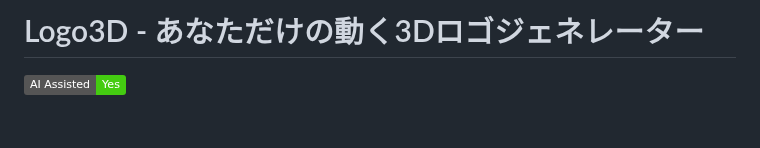
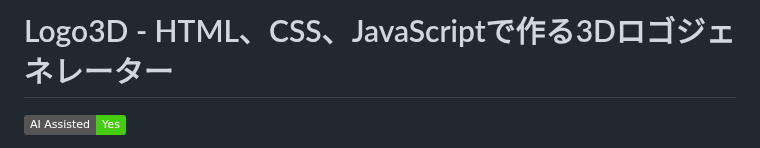
Before and after one commit to aipro-jp/Logo3D, a Markdown page: README.md, the part around the change. Drawn GitHub-style; badges without logos; blank space fills up the shorter version.

```diff
--- a/README.md
+++ b/README.md
@@ -1,4 +1,4 @@
-# Logo3D - あなただけの動く3Dロゴジェネレーター
+# Logo3D - HTML、CSS、JavaScriptで作る3Dロゴジェネレーター
 
 [![AIScript](https://img.shields.io/badge/AI%20Assisted-Yes-brightgreen)](https://gemini.google.com/) <!-- AI支援で作成した場合のバッジ例 -->
 
```
